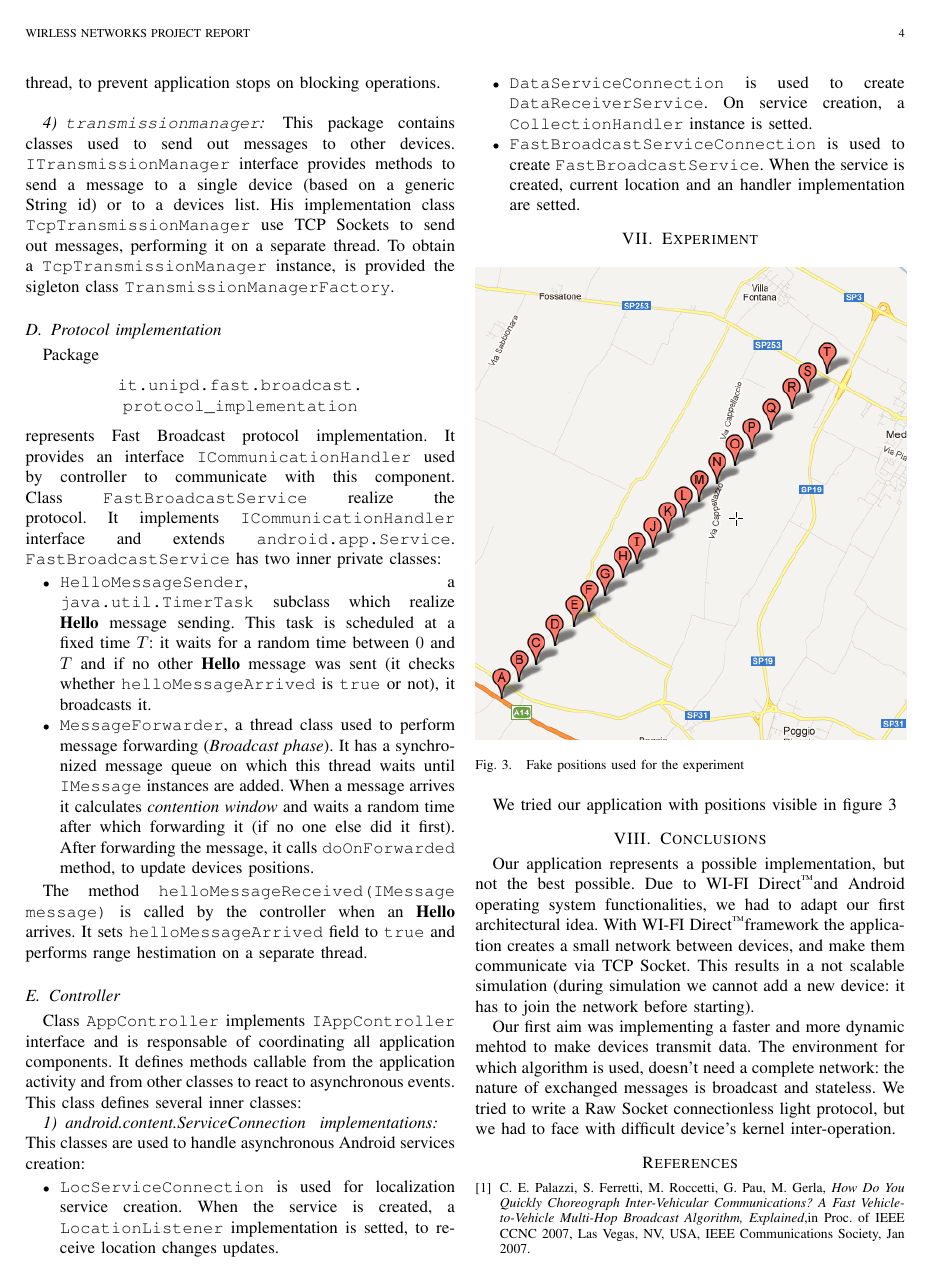
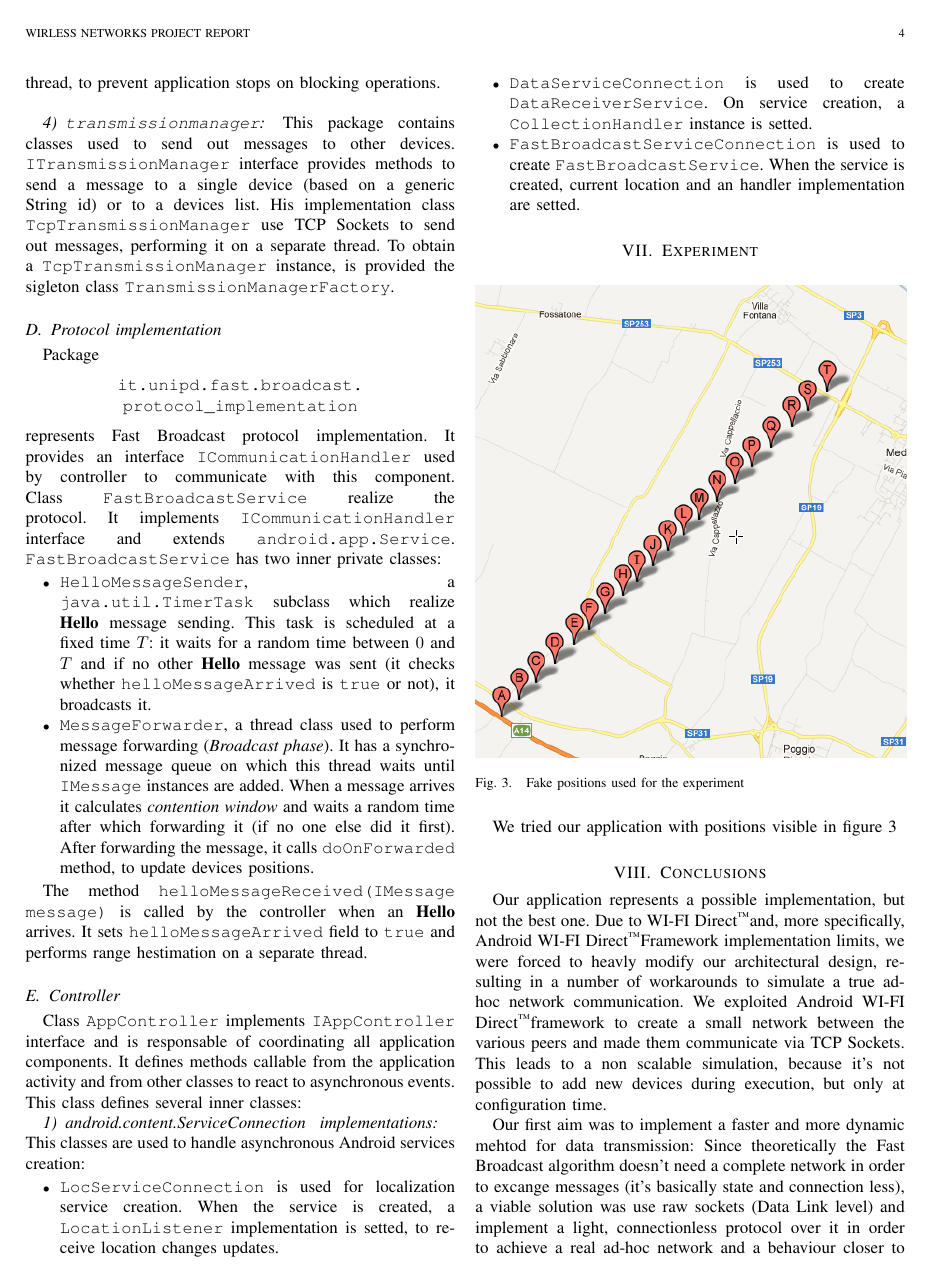
Before and after one commit to morambro/fastBroadcast, a LaTeX paper (relazione/relazione.tex, which reads relazione/chapters/conclusions.tex): page 4 of 5. Compiled offline with pdfLaTeX.

Commit message:
conclusions added

```diff
--- a/relazione/chapters/conclusions.tex
+++ b/relazione/chapters/conclusions.tex
@@ -1,4 +1,4 @@
 \section{Conclusions}
-	Our application represents a possible implementation, but not the best possible. Due to \direct and Android operating system functionalities, we had to adapt our first architectural idea. With \direct framework the application creates a small network between devices, and make them communicate via TCP Socket. This results in a not scalable simulation (during simulation we cannot add a new device: it has to join the network before starting).
+	Our application represents a possible implementation, but not the best one. Due to \direct and, more specifically, Android \direct Framework implementation limits, we were forced to heavly modify our architectural design, resulting in a number of workarounds to simulate a true ad-hoc network communication. We exploited Android \direct framework to create a small network between the various peers and made them communicate via TCP Sockets. This leads to a non scalable simulation, because it's not possible to add new devices during execution, but only at configuration time.
 
-	Our first aim was implementing a faster and more dynamic mehtod to make devices transmit data. The environment for which algorithm is used, doesn't need a complete network: the nature of exchanged messages is broadcast and stateless. We tried to write a Raw Socket connectionless light protocol, but we had to face with difficult device's kernel inter-operation.
+	Our first aim was to implement a faster and more dynamic mehtod for data transmission: Since theoretically the Fast Broadcast algorithm doesn't need a complete network in order to excange messages (it's basically state and connection less), a viable solution was use raw sockets (Data Link level) and implement a light, connectionless protocol over it in order to achieve a real ad-hoc network and a behaviour closer to the theoretical. Unfortunately after several days of coding and research we found that in order to obtain all traffic detectable from the device, promisuous mode was not sufficient, but an even more battery-comsuming mode was needed, usually referred to as monitor mode. Moreover, support for such mode is heavely hardware dependent (not all hardwares support it) and requires direct calls to the network interface device drivers, thus requiring different codes for each device. We reached the conclusion that, for the purposes of this project, this was not acceptable in terms of required time and added complexity (considering that, in addition to the actual raw socket and driver code, exploiting of non documented and unstable Android's native API was neccesary to obtain interprocess communication whit the application, which would obviously be implemented in Java and running in a different process).
```
